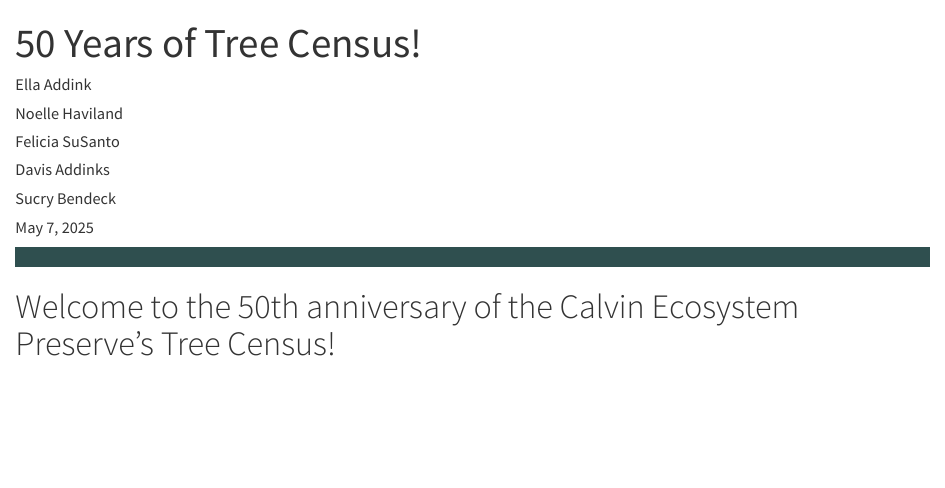
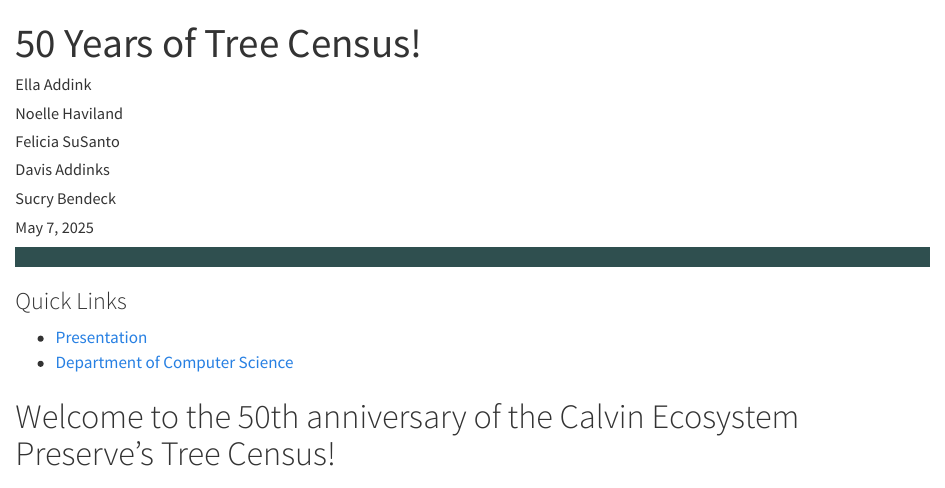
Before and after one commit to CalvinEcosystemPreserve/50-years-of-trees, a Quarto document (docs/index.qmd): the page in a window 1100 px wide, from its top. Rendered offline with R 4.5, knitr and Pandoc in place of Quarto, with nearby package versions.

Commit message:
Adding quick links and updating the index

```diff
--- a/docs/index.qmd
+++ b/docs/index.qmd
@@ -2,12 +2,21 @@
 title: "50 Years of Tree Census!"
 author: ["Ella Addink", "Noelle Haviland",Felicia SuSanto, Davis Addinks, Sucry Bendeck]
 date: "last-modified"
-format: html
-editor: visual
-embed-resources: true
+format:
+  html:
+    embed-resources: true
+    css: format.css
+    editor: visual
 ---
 
 <nav style="background-color: #2f4f4f; padding: 10px; text-align: center; margin-bottom: 20px;">
 
 </nav>
 
+<div class="sidebar-links">
+  <h3>Quick Links</h3>
+  <ul>
+    <li><a href="https://calvinecosystempreserve.github.io/50-years-of-trees/Senior%20Project%20Presentation">Presentation</a></li>
+    <li><a href="https://calvin.edu/academics/school-stem/computer-science">Department of Computer Science</a></li>
+  </ul>
+</div>
```
Also changed, not shown: docs/index.qmd (7 more changed lines), 3 other files.
